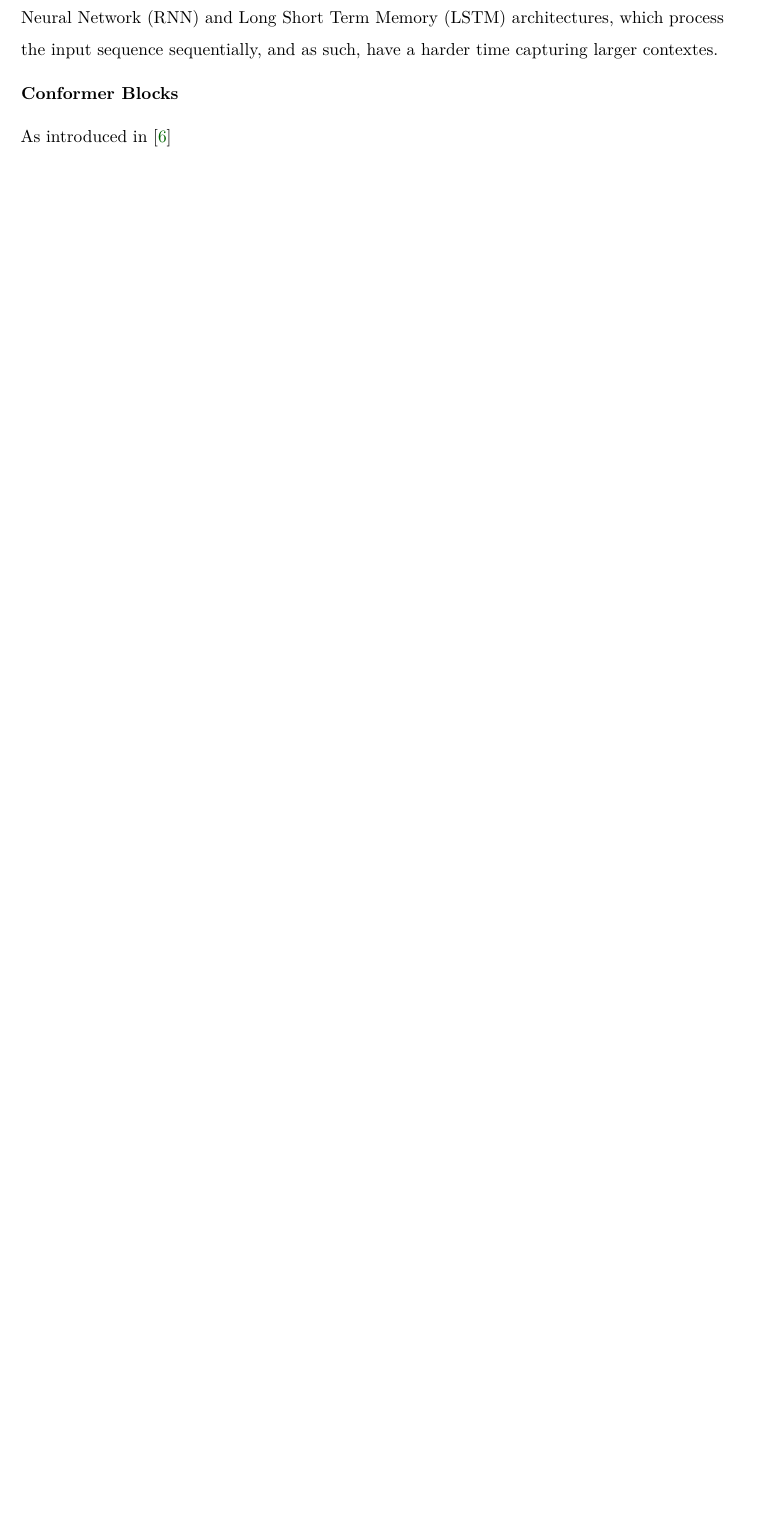
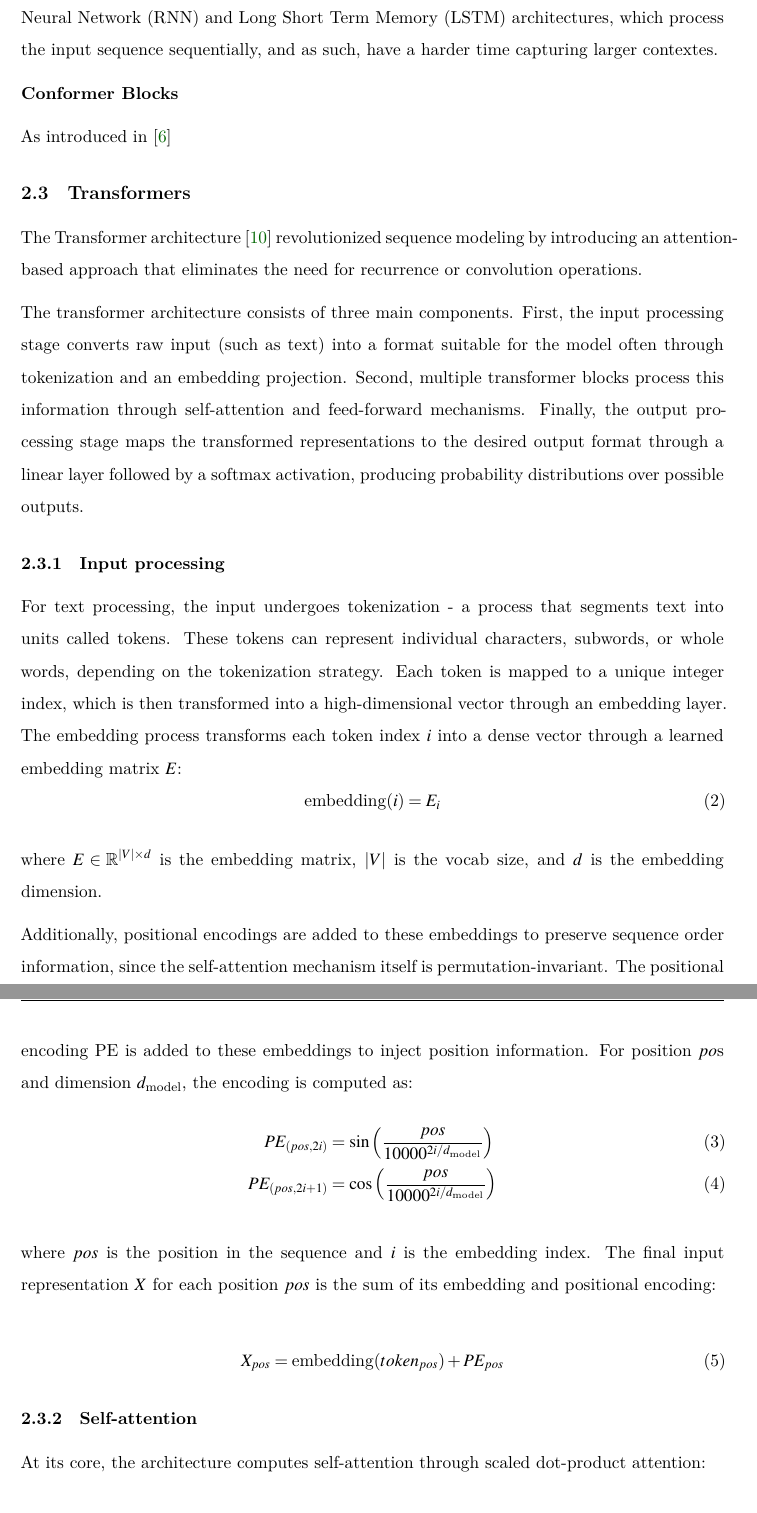
Before and after one commit to thorhojhus/multimodal-alignment, a LaTeX paper (tex/src/report.tex, which reads tex/src/transfomers.tex): part of page 7 of 14 before the commit and two parts of pages 7 and 8 of 17 after it, the two joined at a grey line, cut so that both start at the same text, the shorter picture padded with empty space. Compiled offline with XeLaTeX.

Commit message:
rough transformer draft

```diff
--- /dev/null
+++ b/tex/src/transfomers.tex
@@ -0,0 +1,32 @@
+\subsection{Transformers}
+
+The Transformer architecture \cite{vaswani_attention_2017} revolutionized sequence modeling by introducing an attention-based approach that eliminates the need for recurrence or convolution operations.
+
+The transformer architecture consists of three main components. First, the input processing stage converts raw input (such as text) into a format suitable for the model often through tokenization and an embedding projection. Second, multiple transformer blocks process this information through self-attention and feed-forward mechanisms. Finally, the output processing stage maps the transformed representations to the desired output format through a linear layer followed by a softmax activation, producing probability distributions over possible outputs.
+
+\subsubsection{Input processing}
+For text processing, the input undergoes tokenization - a process that segments text into units called tokens. These tokens can represent individual characters, subwords, or whole words, depending on the tokenization strategy. Each token is mapped to a unique integer index, which is then transformed into a high-dimensional vector through an embedding layer. The embedding process transforms each token index $i$ into a dense vector through a learned embedding matrix $E$:
+\begin{equation}
+\text{embedding}(i) = E_i
+\end{equation}
+
+where $E \in \mathbb{R}^{|V|\times d} $ is the embedding matrix, $|V|$ is the vocab size, and $ d $ is the embedding dimension.
+
+Additionally, positional encodings are added to these embeddings to preserve sequence order information, since the self-attention mechanism itself is permutation-invariant. The positional encoding PE is added to these embeddings to inject position information. For position $po$s and dimension $d_{\text{model}}$, the encoding is computed as:
+\begin{align}
+PE_{(pos,2i)} &= \sin\left(\frac{pos}{10000^{2i/d_{\text{model}}}}\right) \\
+PE_{(pos,2i+1)} &= \cos\left(\frac{pos}{10000^{2i/d_{\text{model}}}}\right)
+\end{align}
+
+where $pos$ is the position in the sequence and $i$ is the embedding index. The final input representation $X$ for each position $pos$ is the sum of its embedding and positional encoding:
+
+\begin{equation}
+X_{pos} = \text{embedding}(token_{pos}) + PE_{pos}
+\end{equation}
+
+\subsubsection{Self-attention}
+At its core, the architecture computes self-attention through scaled dot-product attention:
+
+\begin{equation}
+\text{Attention}(Q, K, V) = \text{softmax}\left(\frac{QK^\top}{\sqrt{d_k}}\right)V \label{eq:attention}
+\end{equation}
@@ -0,0 +46 @@
+\end{equation}
```
Also changed, not shown: tex/src/report.tex (+1 -0 lines), tex/src/transfomers.tex (57 more changed lines).
